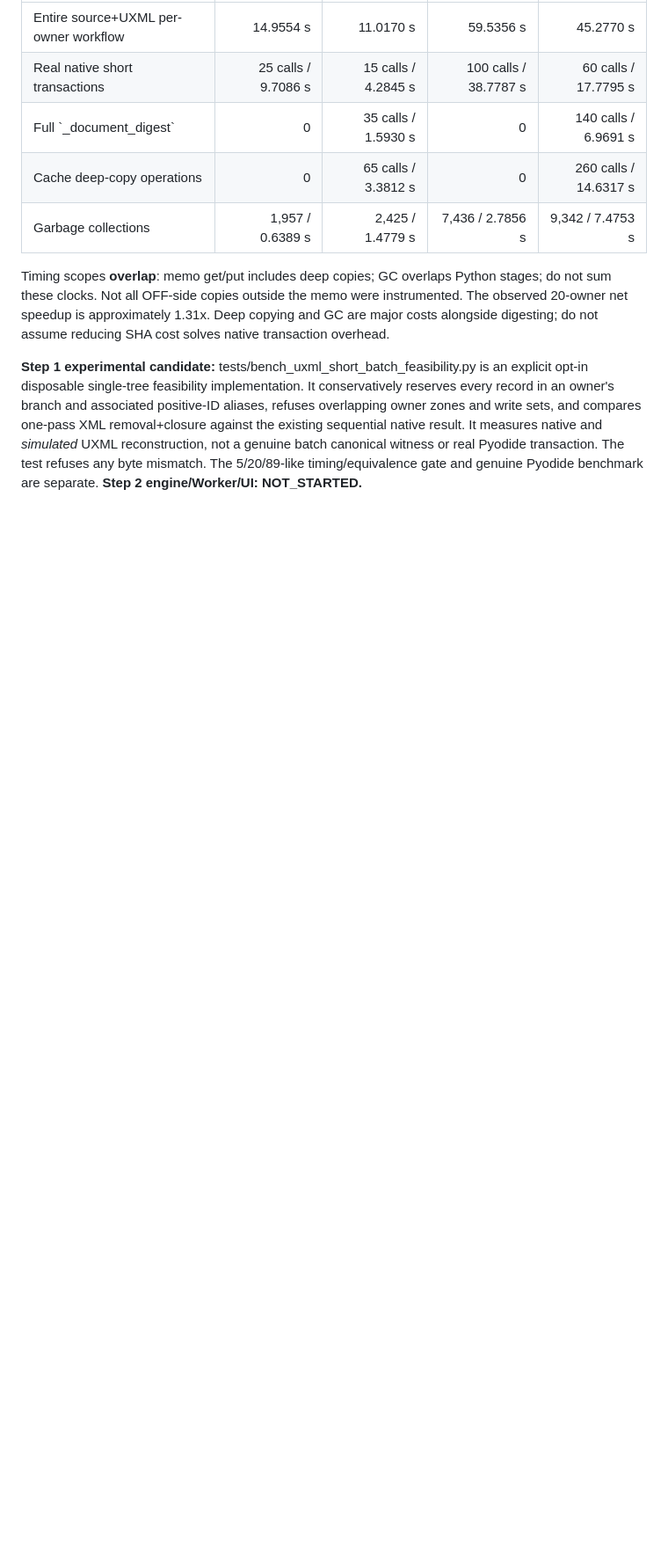
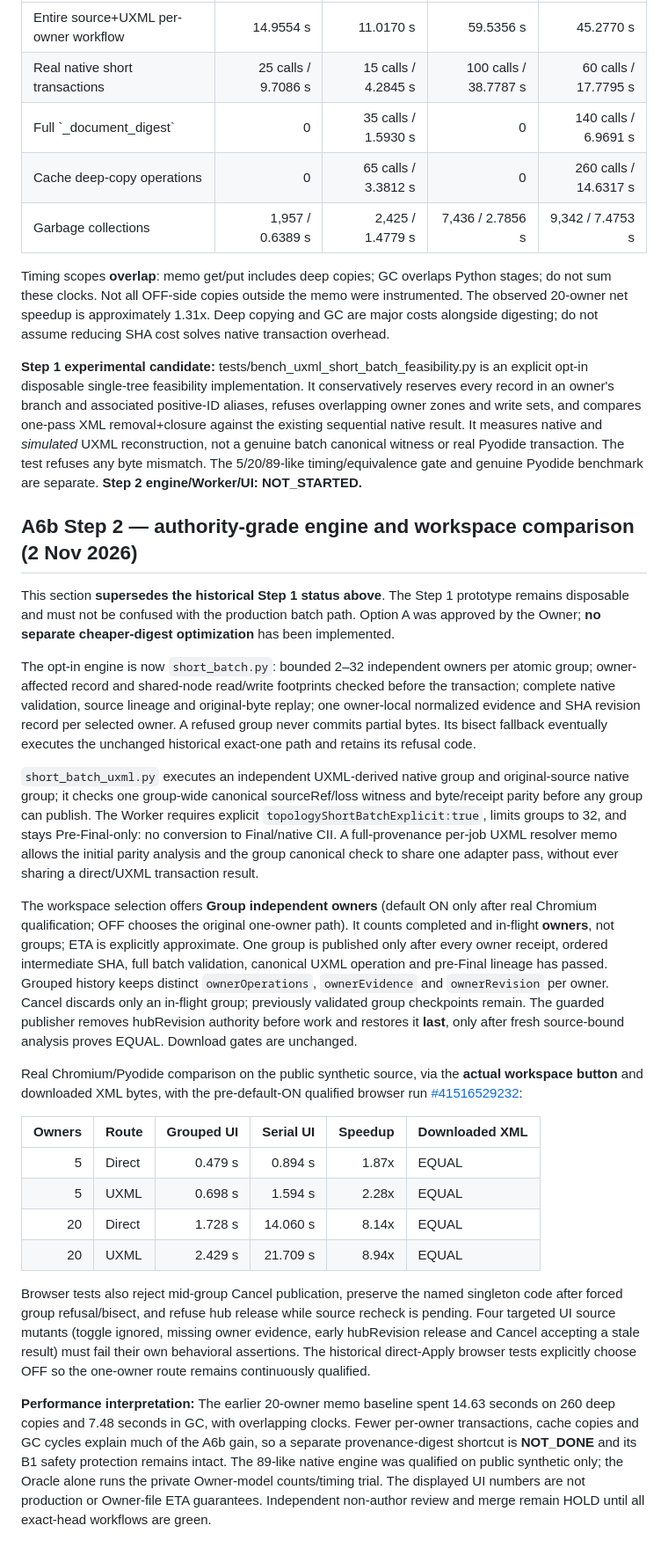
Before and after one commit to reallakshman19/xml229-topology-wp1-preview-20261028, a Markdown page: docs/UXML-SHORT-DROP-BATCH-SPEED-FEASIBILITY.md, the part around the change. Shown at 88% size. Rendered like a GitHub page; blank space fills up the shorter version.

Commit message:
docs(A6b): authoritative batch/Worker/UI contracts, 5/20 real browser bytes and timing, memo deepcopy/GC scope

```diff
--- a/docs/UXML-SHORT-DROP-BATCH-SPEED-FEASIBILITY.md
+++ b/docs/UXML-SHORT-DROP-BATCH-SPEED-FEASIBILITY.md
@@ -279,3 +279,70 @@ result. It measures native and *simulated* UXML reconstruction, not a genuine
 batch canonical witness or real Pyodide transaction. The test refuses any
 byte mismatch. The 5/20/89-like timing/equivalence gate and genuine Pyodide
 benchmark are separate. **Step 2 engine/Worker/UI: NOT_STARTED.**
+
+
+## A6b Step 2 — authority-grade engine and workspace comparison (2 Nov 2026)
+
+This section **supersedes the historical Step 1 status above**. The Step 1
+prototype remains disposable and must not be confused with the production
+batch path. Option A was approved by the Owner; **no separate cheaper-digest
+optimization** has been implemented.
+
+The opt-in engine is now `short_batch.py`: bounded 2–32 independent
+owners per atomic group; owner-affected record and shared-node read/write
+footprints checked before the transaction; complete native validation,
+source lineage and original-byte replay; one owner-local normalized
+evidence and SHA revision record per selected owner. A refused group
+never commits partial bytes. Its bisect fallback eventually executes
+the unchanged historical exact-one path and retains its refusal code.
+
+`short_batch_uxml.py` executes an independent UXML-derived native group
+and original-source native group; it checks one group-wide canonical
+sourceRef/loss witness and byte/receipt parity before any group can publish.
+The Worker requires explicit `topologyShortBatchExplicit:true`, limits
+groups to 32, and stays Pre-Final-only: no conversion to Final/native CII.
+A full-provenance per-job UXML resolver memo allows the initial parity
+analysis and the group canonical check to share one adapter pass, without
+ever sharing a direct/UXML transaction result.
+
+The workspace selection offers **Group independent owners** (default ON
+only after real Chromium qualification; OFF chooses the original
+one-owner path). It counts completed and in-flight **owners**, not
+groups; ETA is explicitly approximate. One group is published only after
+every owner receipt, ordered intermediate SHA, full batch validation,
+canonical UXML operation and pre-Final lineage has passed. Grouped history
+keeps distinct `ownerOperations`, `ownerEvidence` and `ownerRevision`
+per owner. Cancel discards only an in-flight group; previously validated
+group checkpoints remain. The guarded publisher removes hubRevision
+authority before work and restores it **last**, only after fresh source-bound
+analysis proves EQUAL. Download gates are unchanged.
+
+Real Chromium/Pyodide comparison on the public synthetic source, via
+the **actual workspace button** and downloaded XML bytes, with the
+pre-default-ON qualified browser run
+[#41516529232](https://github.com/reallakshman19/xml229-topology-wp1-preview-20261028/actions/runs/41516529232):
+
+| Owners | Route | Grouped UI | Serial UI | Speedup | Downloaded XML |
+|---:|---|---:|---:|---:|---|
+| 5 | Direct | 0.479 s | 0.894 s | 1.87x | EQUAL |
+| 5 | UXML | 0.698 s | 1.594 s | 2.28x | EQUAL |
+| 20 | Direct | 1.728 s | 14.060 s | 8.14x | EQUAL |
+| 20 | UXML | 2.429 s | 21.709 s | 8.94x | EQUAL |
+
+Browser tests also reject mid-group Cancel publication, preserve the
+named singleton code after forced group refusal/bisect, and refuse hub
+release while source recheck is pending. Four targeted UI source mutants
+(toggle ignored, missing owner evidence, early hubRevision release and
+Cancel accepting a stale result) must fail their own behavioral assertions.
+The historical direct-Apply browser tests explicitly choose OFF so the
+one-owner route remains continuously qualified.
+
+**Performance interpretation:** The earlier 20-owner memo baseline spent
+14.63 seconds on 260 deep copies and 7.48 seconds in GC, with overlapping
+clocks. Fewer per-owner transactions, cache copies and GC cycles explain
+much of the A6b gain, so a separate provenance-digest shortcut is
+**NOT_DONE** and its B1 safety protection remains intact. The 89-like
+native engine was qualified on public synthetic only; the Oracle alone
+runs the private Owner-model counts/timing trial. The displayed UI numbers
+are not production or Owner-file ETA guarantees. Independent non-author
+review and merge remain HOLD until all exact-head workflows are green.
```
